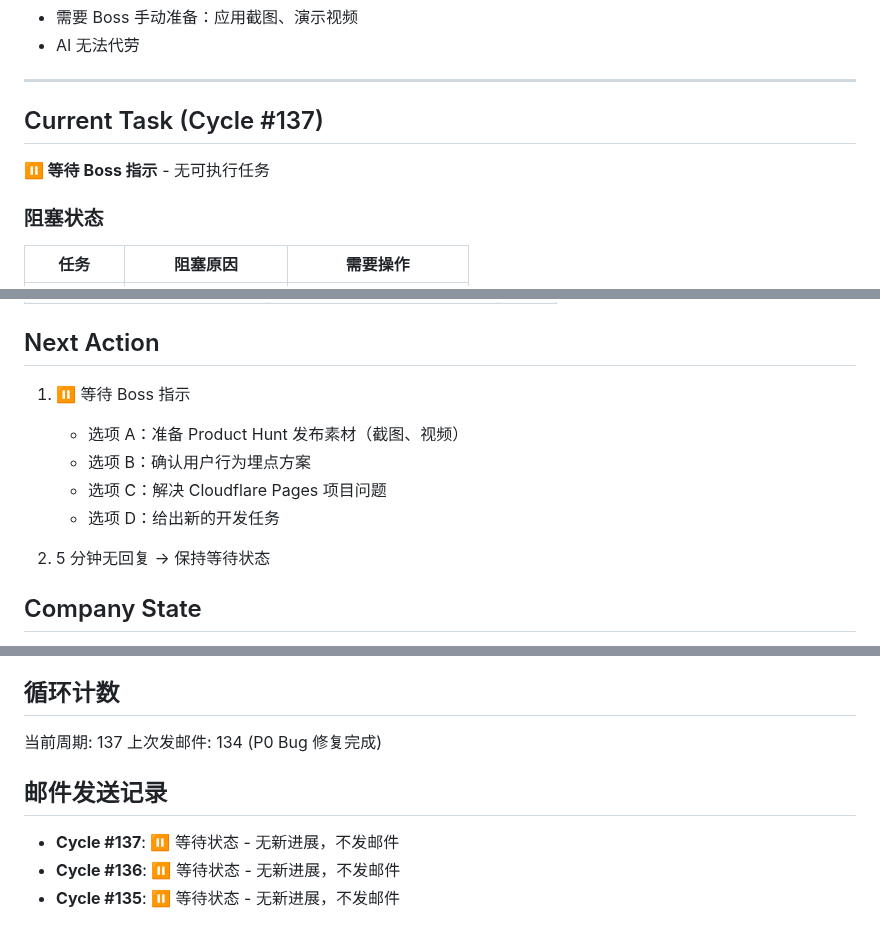
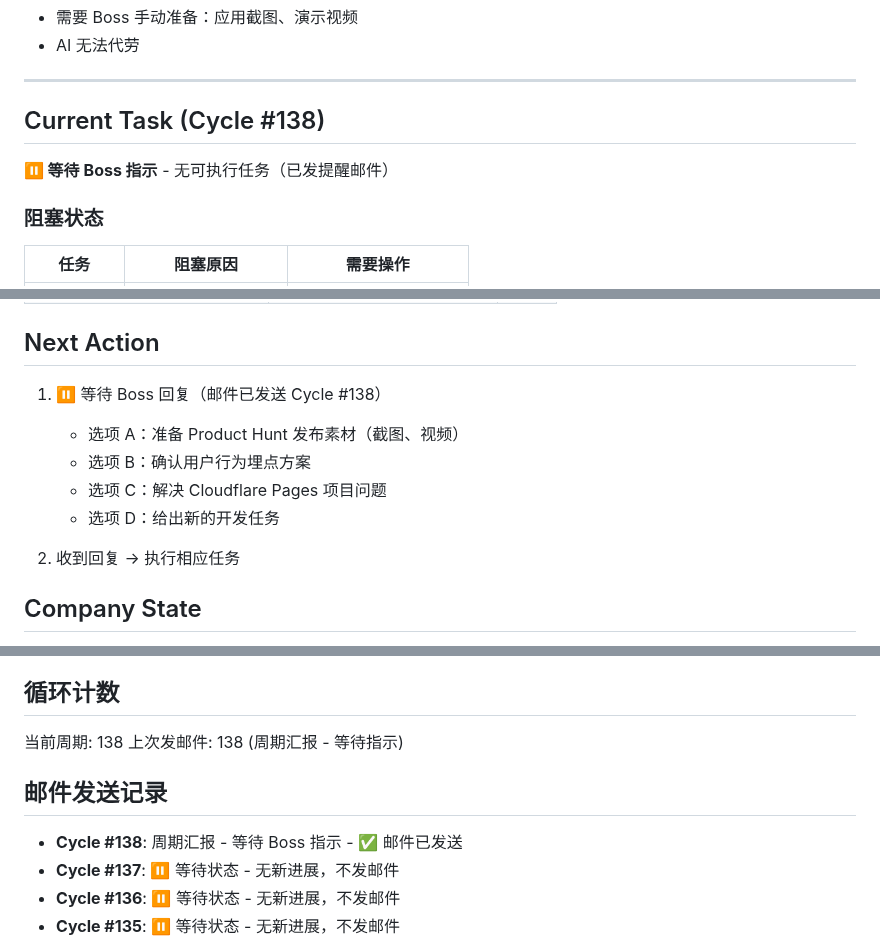
Before and after one commit to MrHulu/HuluAiChat, a Markdown page: memories/consensus.md, 3 parts joined by grey strips. GitHub-like rendering.

Commit message:
docs: update consensus - Cycle #138 waiting for Boss

```diff
--- a/memories/consensus.md
+++ b/memories/consensus.md
@@ -33,8 +33,8 @@
 
 ---
 
-## Current Task (Cycle #137)
-**⏸️ 等待 Boss 指示** - 无可执行任务
+## Current Task (Cycle #138)
+**⏸️ 等待 Boss 指示** - 无可执行任务（已发提醒邮件）
 
 ### 阻塞状态
 | 任务 | 阻塞原因 | 需要操作 |
@@ -61,13 +61,13 @@
 | 测试 | 8 个新测试用例 | ✅ |
 
 ## Next Action
-1. ⏸️ 等待 Boss 指示
+1. ⏸️ 等待 Boss 回复（邮件已发送 Cycle #138）
    - 选项 A：准备 Product Hunt 发布素材（截图、视频）
    - 选项 B：确认用户行为埋点方案
    - 选项 C：解决 Cloudflare Pages 项目问题
    - 选项 D：给出新的开发任务
 
-2. 5 分钟无回复 → 保持等待状态
+2. 收到回复 → 执行相应任务
 
 ## Company State
 - Project: HuluChat - AI Chat Desktop Application
@@ -104,10 +104,11 @@
 - **轻微 (P2)**: 无
 
 ## 循环计数
-当前周期: 137
-上次发邮件: 134 (P0 Bug 修复完成)
+当前周期: 138
+上次发邮件: 138 (周期汇报 - 等待指示)
 
 ## 邮件发送记录
+- **Cycle #138**: 周期汇报 - 等待 Boss 指示 - ✅ 邮件已发送
 - **Cycle #137**: ⏸️ 等待状态 - 无新进展，不发邮件
 - **Cycle #136**: ⏸️ 等待状态 - 无新进展，不发邮件
 - **Cycle #135**: ⏸️ 等待状态 - 无新进展，不发邮件
```
Also changed, not shown: other parts of memories/consensus.md (+2 -2 lines).
